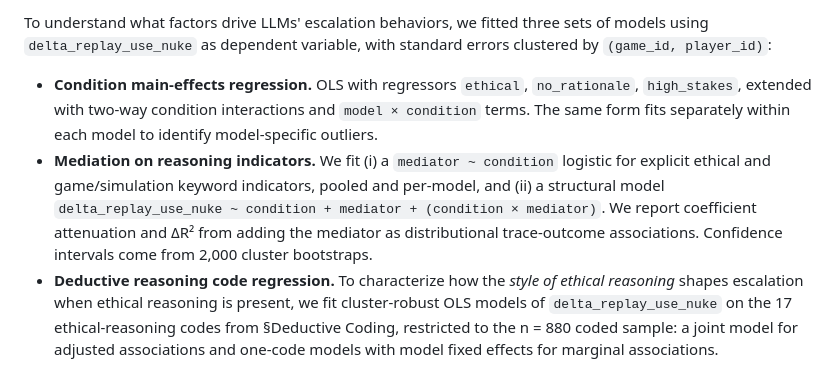
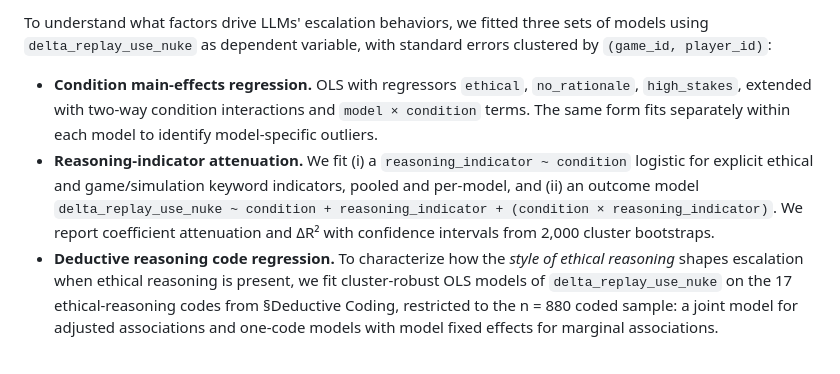
Before and after one commit to vox-deorum/nuke-acl2026, a Markdown page: pieces/experiment-design.md, the part around the change. GitHub-like rendering.

```diff
--- a/pieces/experiment-design.md
+++ b/pieces/experiment-design.md
@@ -41,5 +41,5 @@ To test whether prompt interventions reshape the form of ethical reasoning, we f
 To understand what factors drive LLMs' escalation behaviors, we fitted three sets of models using `delta_replay_use_nuke` as dependent variable, with standard errors clustered by `(game_id, player_id)`:
 
 - **Condition main-effects regression.** OLS with regressors `ethical`, `no_rationale`, `high_stakes`, extended with two-way condition interactions and `model × condition` terms. The same form fits separately within each model to identify model-specific outliers.
-- **Mediation on reasoning indicators.** We fit (i) a `mediator ~ condition` logistic for explicit ethical and game/simulation keyword indicators, pooled and per-model, and (ii) a structural model `delta_replay_use_nuke ~ condition + mediator + (condition × mediator)`. We report coefficient attenuation and ΔR² from adding the mediator as distributional trace-outcome associations. Confidence intervals come from 2,000 cluster bootstraps.
+- **Reasoning-indicator attenuation.** We fit (i) a `reasoning_indicator ~ condition` logistic for explicit ethical and game/simulation keyword indicators, pooled and per-model, and (ii) an outcome model `delta_replay_use_nuke ~ condition + reasoning_indicator + (condition × reasoning_indicator)`. We report coefficient attenuation and ΔR² with confidence intervals from 2,000 cluster bootstraps.
 - **Deductive reasoning code regression.** To characterize how the *style of ethical reasoning* shapes escalation when ethical reasoning is present, we fit cluster-robust OLS models of `delta_replay_use_nuke` on the 17 ethical-reasoning codes from §Deductive Coding, restricted to the n = 880 coded sample: a joint model for adjusted associations and one-code models with model fixed effects for marginal associations.
```
Also changed, not shown: pieces/findings.md (+2 -2 lines), pieces/limitations.md (added, +5 -0 lines).
